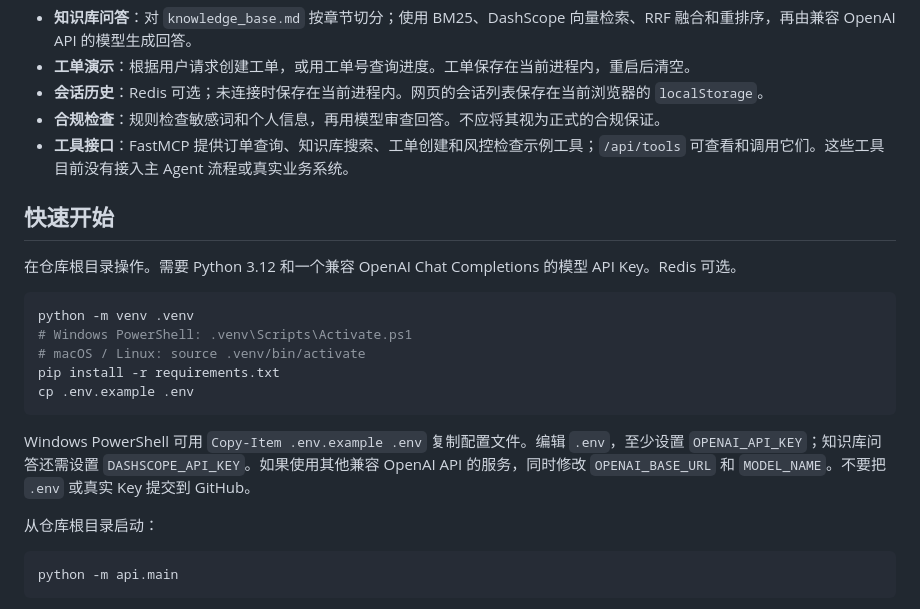
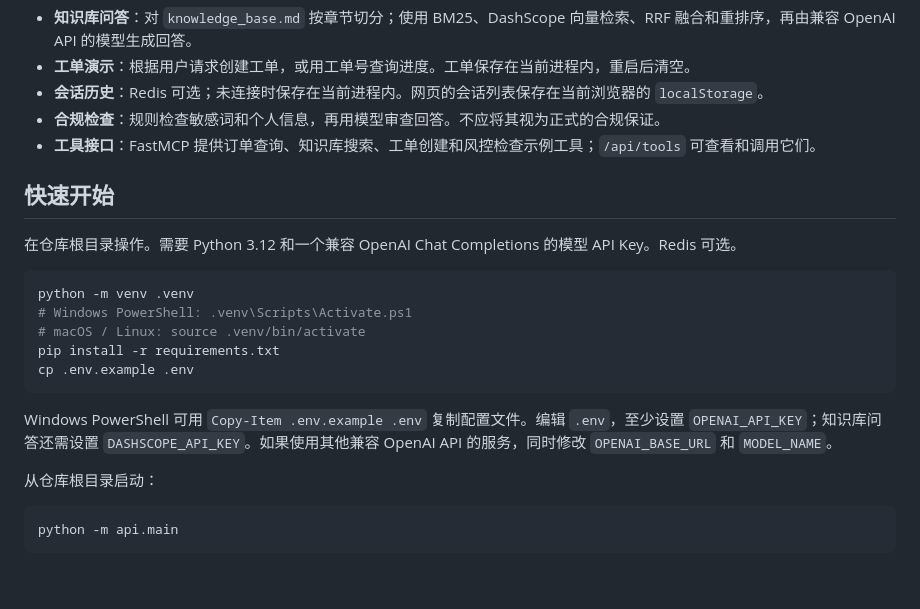
Before and after one commit to scozn/FinServe-Agent, a Markdown page: README.md, the part around the change. Rendered like a GitHub page; blank space fills up the shorter version.

````diff
--- a/README.md
+++ b/README.md
@@ -16,7 +16,7 @@
 - **工单演示**：根据用户请求创建工单，或用工单号查询进度。工单保存在当前进程内，重启后清空。
 - **会话历史**：Redis 可选；未连接时保存在当前进程内。网页的会话列表保存在当前浏览器的 `localStorage`。
 - **合规检查**：规则检查敏感词和个人信息，再用模型审查回答。不应将其视为正式的合规保证。
-- **工具接口**：FastMCP 提供订单查询、知识库搜索、工单创建和风控检查示例工具；`/api/tools` 可查看和调用它们。这些工具目前没有接入主 Agent 流程或真实业务系统。
+- **工具接口**：FastMCP 提供订单查询、知识库搜索、工单创建和风控检查示例工具；`/api/tools` 可查看和调用它们。
 
 ## 快速开始
 
@@ -30,7 +30,7 @@ pip install -r requirements.txt
 cp .env.example .env
 ```
 
-Windows PowerShell 可用 `Copy-Item .env.example .env` 复制配置文件。编辑 `.env`，至少设置 `OPENAI_API_KEY`；知识库问答还需设置 `DASHSCOPE_API_KEY`。如果使用其他兼容 OpenAI API 的服务，同时修改 `OPENAI_BASE_URL` 和 `MODEL_NAME`。不要把 `.env` 或真实 Key 提交到 GitHub。
+Windows PowerShell 可用 `Copy-Item .env.example .env` 复制配置文件。编辑 `.env`，至少设置 `OPENAI_API_KEY`；知识库问答还需设置 `DASHSCOPE_API_KEY`。如果使用其他兼容 OpenAI API 的服务，同时修改 `OPENAI_BASE_URL` 和 `MODEL_NAME`。
 
 从仓库根目录启动：
 
````
